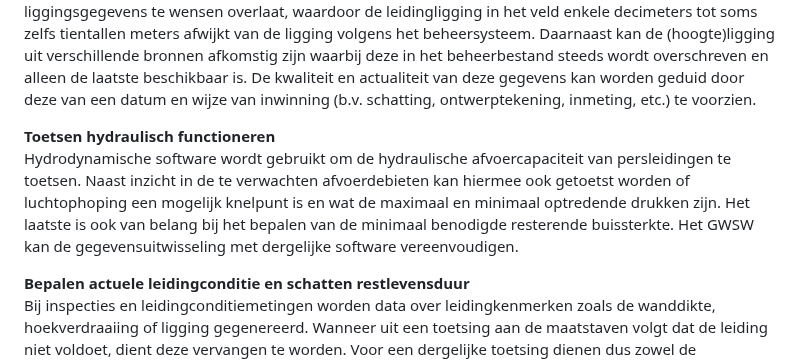
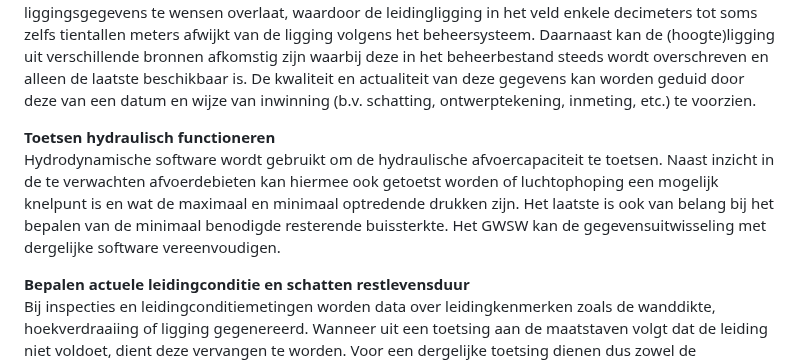
Before and after one commit to StichtingRIONED/gwsw-persleidingen, a Markdown page: main.md, the part around the change. GitHub-like rendering.

Commit message:
Update main.md
verwijderen term "afvoercapaciteit van persleidingen", aangezien leidingen zelf geen capaciteit hebben. De onderdelen uit het systeem bepalen samen de capaciteit

```diff
--- a/main.md
+++ b/main.md
@@ -42,7 +42,7 @@ Een risico-inventarisatie is een door beheerders veelgebruikt middel voor vervan
 Om graafschade te voorkomen wordt informatie over de leidingligging verstrekt aan grondroerders die voornemens zijn graafwerkzaamheden uit te voeren. In de praktijk blijkt dat de nauwkeurigheid van deze liggingsgegevens te wensen overlaat, waardoor de leidingligging in het veld enkele decimeters tot soms zelfs tientallen meters afwijkt van de ligging volgens het beheersysteem. Daarnaast kan de (hoogte)ligging uit verschillende bronnen afkomstig zijn waarbij deze in het beheerbestand steeds wordt overschreven en alleen de laatste beschikbaar is. De kwaliteit en actualiteit van deze gegevens kan worden geduid door deze van een datum en wijze van inwinning (b.v. schatting, ontwerptekening, inmeting, etc.) te voorzien.
 
 **Toetsen hydraulisch functioneren**<br>
-Hydrodynamische software wordt gebruikt om de hydraulische afvoercapaciteit van persleidingen te toetsen. Naast inzicht in de te verwachten afvoerdebieten kan hiermee ook getoetst worden of luchtophoping een mogelijk knelpunt is en wat de maximaal en minimaal optredende drukken zijn. Het laatste is ook van belang bij het bepalen van de minimaal benodigde resterende buissterkte. Het GWSW kan de gegevensuitwisseling met dergelijke software vereenvoudigen.
+Hydrodynamische software wordt gebruikt om de hydraulische afvoercapaciteit te toetsen. Naast inzicht in de te verwachten afvoerdebieten kan hiermee ook getoetst worden of luchtophoping een mogelijk knelpunt is en wat de maximaal en minimaal optredende drukken zijn. Het laatste is ook van belang bij het bepalen van de minimaal benodigde resterende buissterkte. Het GWSW kan de gegevensuitwisseling met dergelijke software vereenvoudigen.
 
 **Bepalen actuele leidingconditie en schatten restlevensduur**<br>
 Bij inspecties en leidingconditiemetingen worden data over leidingkenmerken zoals de wanddikte, hoekverdraaiing of ligging gegenereerd. Wanneer uit een toetsing aan de maatstaven volgt dat de leiding niet voldoet, dient deze vervangen te worden. Voor een dergelijke toetsing dienen dus zowel de conditiemetingen als de maatstaven vastgelegd te zijn.
```
